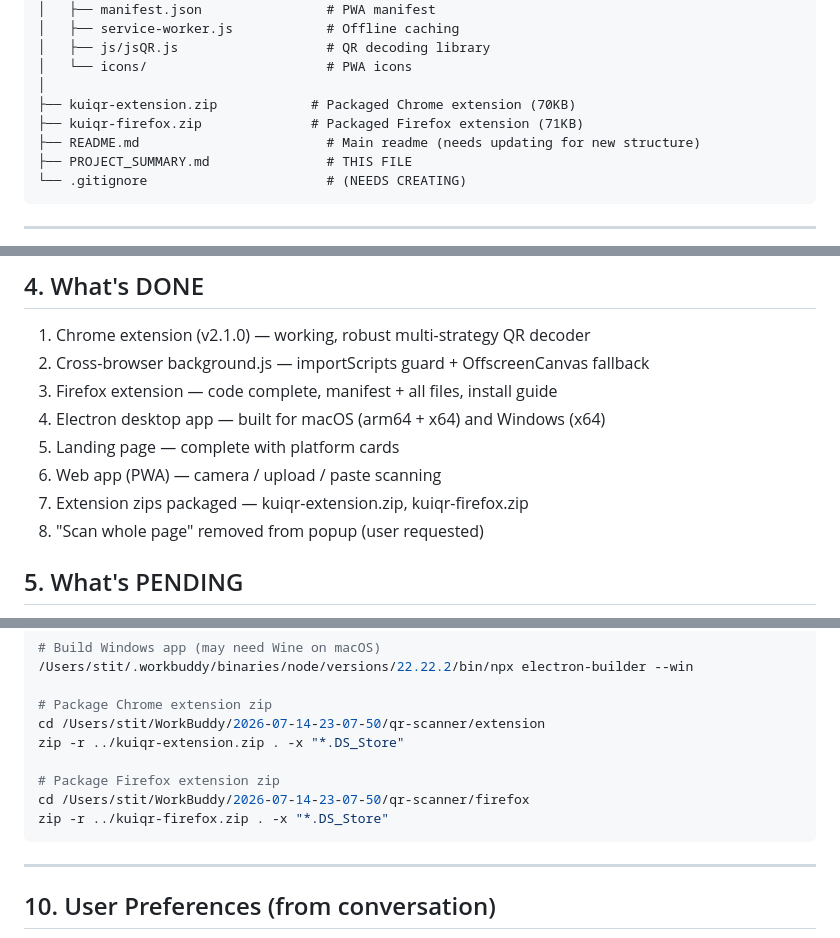
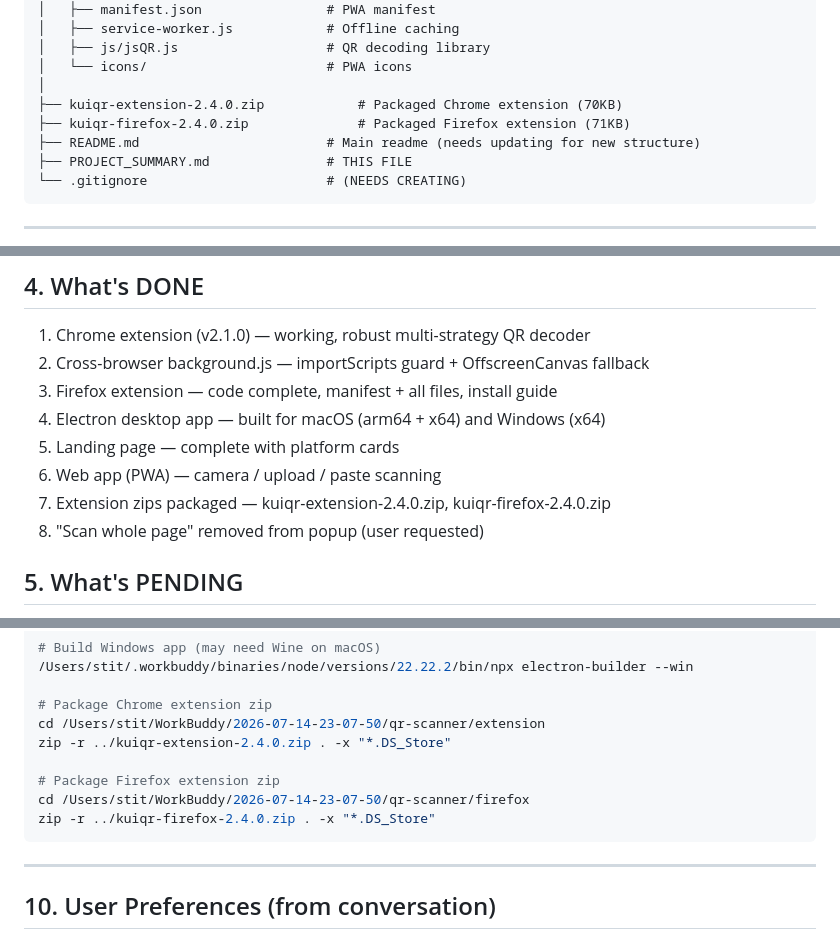
Before and after one commit to LarryXu2014/Kuiqr, a Markdown page: PROJECT_SUMMARY.md, 3 parts joined by grey strips. Drawn GitHub-style.

````diff
--- a/PROJECT_SUMMARY.md
+++ b/PROJECT_SUMMARY.md
@@ -67,8 +67,8 @@ qr-scanner/
 │   ├── js/jsQR.js                   # QR decoding library
 │   └── icons/                       # PWA icons
 │
-├── kuiqr-extension.zip            # Packaged Chrome extension (70KB)
-├── kuiqr-firefox.zip              # Packaged Firefox extension (71KB)
+├── kuiqr-extension-2.4.0.zip            # Packaged Chrome extension (70KB)
+├── kuiqr-firefox-2.4.0.zip              # Packaged Firefox extension (71KB)
 ├── README.md                        # Main readme (needs updating for new structure)
 ├── PROJECT_SUMMARY.md               # THIS FILE
 └── .gitignore                       # (NEEDS CREATING)
@@ -146,7 +146,7 @@ qr-scanner/
 4. Electron desktop app — built for macOS (arm64 + x64) and Windows (x64)
 5. Landing page — complete with platform cards
 6. Web app (PWA) — camera / upload / paste scanning
-7. Extension zips packaged — kuiqr-extension.zip, kuiqr-firefox.zip
+7. Extension zips packaged — kuiqr-extension-2.4.0.zip, kuiqr-firefox-2.4.0.zip
 8. "Scan whole page" removed from popup (user requested)
 
 ## 5. What's PENDING
@@ -257,11 +257,11 @@ cd /Users/stit/WorkBuddy/2026-07-14-23-07-50/qr-scanner/desktop-app
 
 # Package Chrome extension zip
 cd /Users/stit/WorkBuddy/2026-07-14-23-07-50/qr-scanner/extension
-zip -r ../kuiqr-extension.zip . -x "*.DS_Store"
+zip -r ../kuiqr-extension-2.4.0.zip . -x "*.DS_Store"
 
 # Package Firefox extension zip
 cd /Users/stit/WorkBuddy/2026-07-14-23-07-50/qr-scanner/firefox
-zip -r ../kuiqr-firefox.zip . -x "*.DS_Store"
+zip -r ../kuiqr-firefox-2.4.0.zip . -x "*.DS_Store"
 ```
 
 ---
````
Also changed, not shown: other parts of PROJECT_SUMMARY.md (+2 -2 lines), GITHUB_SETUP.md (+4 -4 lines), README.md (+7 -7 lines).
